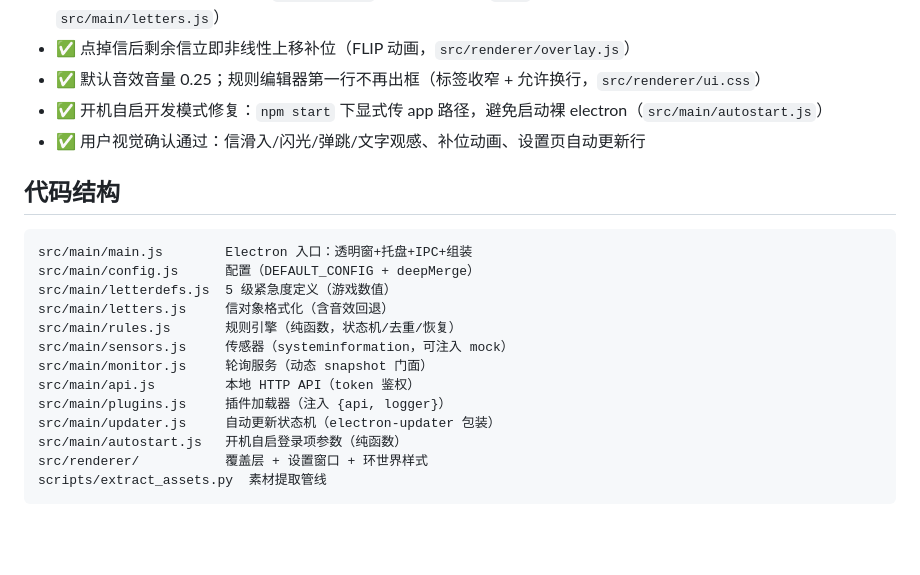
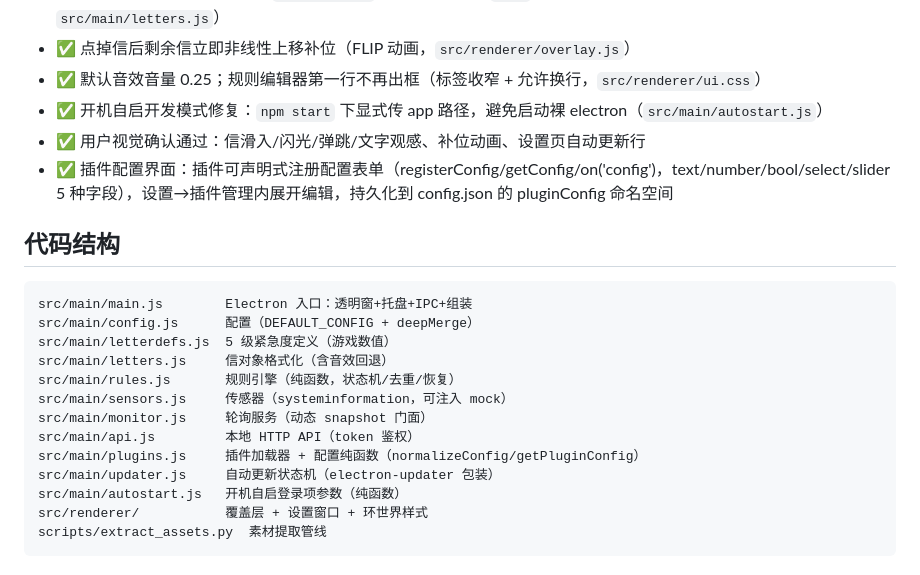
Before and after one commit to NothingCooker/rimletter, a Markdown page: CLAUDE.md, the part around the change. Rendered like a GitHub page; blank space fills up the shorter version.

````diff
--- a/CLAUDE.md
+++ b/CLAUDE.md
@@ -16,6 +16,7 @@
 - ✅ 默认音效音量 0.25；规则编辑器第一行不再出框（标签收窄 + 允许换行，`src/renderer/ui.css`）
 - ✅ 开机自启开发模式修复：`npm start` 下显式传 app 路径，避免启动裸 electron（`src/main/autostart.js`）
 - ✅ 用户视觉确认通过：信滑入/闪光/弹跳/文字观感、补位动画、设置页自动更新行
+- ✅ 插件配置界面：插件可声明式注册配置表单（registerConfig/getConfig/on('config')，text/number/bool/select/slider 5 种字段），设置→插件管理内展开编辑，持久化到 config.json 的 pluginConfig 命名空间
 
 ## 代码结构
 ```
@@ -27,7 +28,7 @@ src/main/rules.js       规则引擎（纯函数，状态机/去重/恢复）
 src/main/sensors.js     传感器（systeminformation，可注入 mock）
 src/main/monitor.js     轮询服务（动态 snapshot 门面）
 src/main/api.js         本地 HTTP API（token 鉴权）
-src/main/plugins.js     插件加载器（注入 {api, logger}）
+src/main/plugins.js     插件加载器 + 配置纯函数（normalizeConfig/getPluginConfig）
 src/main/updater.js     自动更新状态机（electron-updater 包装）
 src/main/autostart.js   开机自启登录项参数（纯函数）
 src/renderer/           覆盖层 + 设置窗口 + 环世界样式
````
Also changed, not shown: PROJECT.md (+17 -3 lines).
